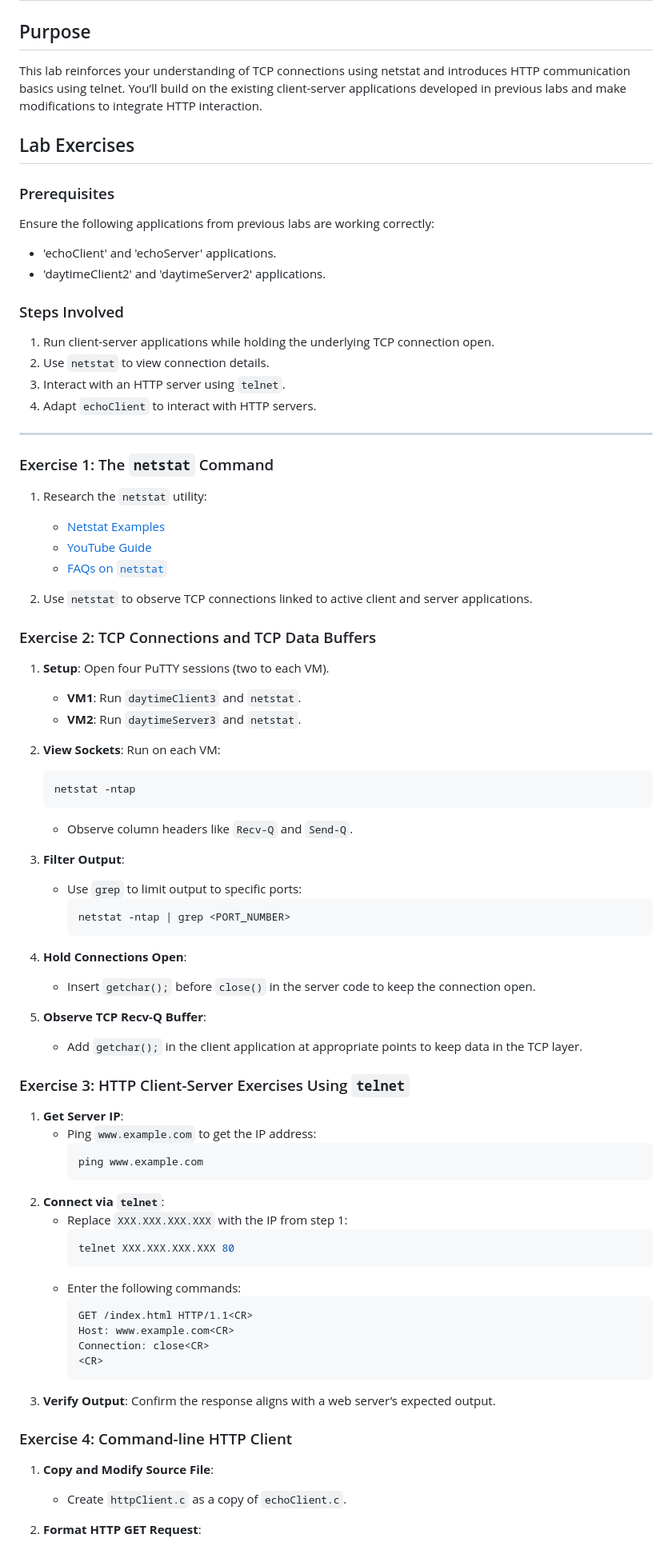
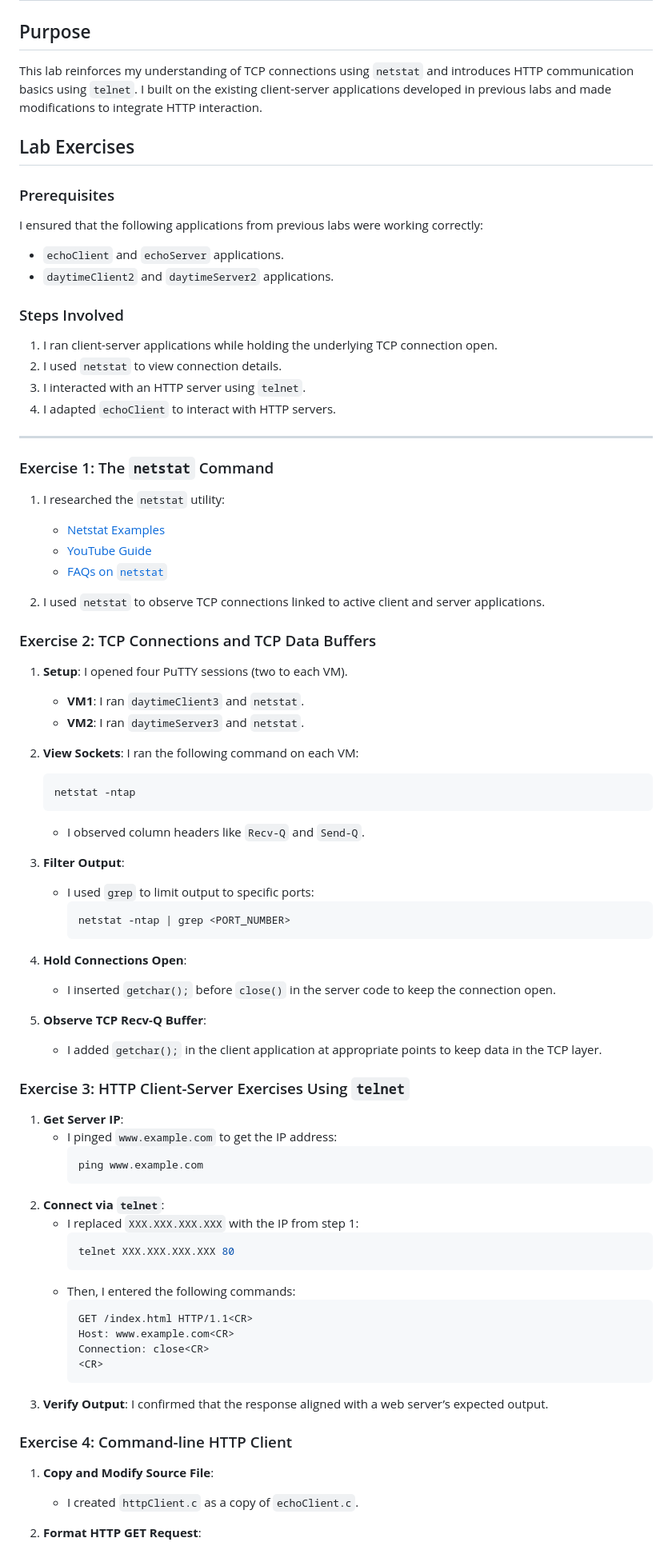
Before and after one commit to PaulinaCzarnota/Client-Server-Programming-Labs-2024-25, a Markdown page: Week 6/Lab 6/Lab6.md, the part around the change printed below. Shown: that part at 80% size. Drawn GitHub-style.

````diff
--- a/Week 6/Lab 6/Lab6.md
+++ b/Week 6/Lab 6/Lab6.md
@@ -1,74 +1,74 @@
 # Lab 6: TCP Connections and HTTP Protocol
 
 ## Purpose
-This lab reinforces your understanding of TCP connections using netstat and introduces HTTP communication basics using telnet. You’ll build on the existing client-server applications developed in previous labs and make modifications to integrate HTTP interaction.
+This lab reinforces my understanding of TCP connections using `netstat` and introduces HTTP communication basics using `telnet`. I built on the existing client-server applications developed in previous labs and made modifications to integrate HTTP interaction.
 
 ## Lab Exercises
 
 ### Prerequisites
-Ensure the following applications from previous labs are working correctly:
-- 'echoClient' and 'echoServer' applications.
-- 'daytimeClient2' and 'daytimeServer2' applications.
+I ensured that the following applications from previous labs were working correctly:
+- `echoClient` and `echoServer` applications.
+- `daytimeClient2` and `daytimeServer2` applications.
 
 ### Steps Involved
-1. Run client-server applications while holding the underlying TCP connection open.
-2. Use `netstat` to view connection details.
-3. Interact with an HTTP server using `telnet`.
-4. Adapt `echoClient` to interact with HTTP servers.
+1. I ran client-server applications while holding the underlying TCP connection open.
+2. I used `netstat` to view connection details.
+3. I interacted with an HTTP server using `telnet`.
+4. I adapted `echoClient` to interact with HTTP servers.
 
 ---
 
 ### Exercise 1: The `netstat` Command
-1. Research the `netstat` utility:
+1. I researched the `netstat` utility:
    - [Netstat Examples](http://www.thegeekstuff.com/2010/03/netstat-command-examples/)
    - [YouTube Guide](http://www.youtube.com/watch?v=O0iQ6-ybZak)
    - [FAQs on `netstat`](http://www.faqs.org/docs/linux_network/x-087-2-iface.netstat.html)
 
-2. Use `netstat` to observe TCP connections linked to active client and server applications.
+2. I used `netstat` to observe TCP connections linked to active client and server applications.
 
 ### Exercise 2: TCP Connections and TCP Data Buffers
-1. **Setup**: Open four PuTTY sessions (two to each VM).
-   - **VM1**: Run `daytimeClient3` and `netstat`.
-   - **VM2**: Run `daytimeServer3` and `netstat`.
+1. **Setup**: I opened four PuTTY sessions (two to each VM).
+   - **VM1**: I ran `daytimeClient3` and `netstat`.
+   - **VM2**: I ran `daytimeServer3` and `netstat`.
 
-2. **View Sockets**: Run on each VM:
+2. **View Sockets**: I ran the following command on each VM:
    ```bash
    netstat -ntap
    ```
-   - Observe column headers like `Recv-Q` and `Send-Q`.
+   - I observed column headers like `Recv-Q` and `Send-Q`.
 
 3. **Filter Output**:
-   - Use `grep` to limit output to specific ports:
+   - I used `grep` to limit output to specific ports:
      ```bash
      netstat -ntap | grep <PORT_NUMBER>
      ```
 4. **Hold Connections Open**:
-   - Insert `getchar();` before `close()` in the server code to keep the connection open.
+   - I inserted `getchar();` before `close()` in the server code to keep the connection open.
 5. **Observe TCP Recv-Q Buffer**:
-   - Add `getchar();` in the client application at appropriate points to keep data in the TCP layer.
+   - I added `getchar();` in the client application at appropriate points to keep data in the TCP layer.
 
 ### Exercise 3: HTTP Client-Server Exercises Using `telnet`
 1. **Get Server IP**:
-   - Ping `www.example.com` to get the IP address:
+   - I pinged `www.example.com` to get the IP address:
      ```bash
      ping www.example.com
      ```
 2. **Connect via `telnet`**:
-   - Replace `XXX.XXX.XXX.XXX` with the IP from step 1:
+   - I replaced `XXX.XXX.XXX.XXX` with the IP from step 1:
      ```bash
      telnet XXX.XXX.XXX.XXX 80
      ```
-   - Enter the following commands:
+   - Then, I entered the following commands:
      ```
      GET /index.html HTTP/1.1<CR>
      Host: www.example.com<CR>
      Connection: close<CR>
      <CR>
      ```
-3. **Verify Output**: Confirm the response aligns with a web server’s expected output.
+3. **Verify Output**: I confirmed that the response aligned with a web server’s expected output.
 
 ### Exercise 4: Command-line HTTP Client
 1. **Copy and Modify Source File**:
-   - Create `httpClient.c` as a copy of `echoClient.c`.
+   - I created `httpClient.c` as a copy of `echoClient.c`.
 
 2. **Format HTTP GET Request**:
````
Also changed, not shown: other parts of Week 6/Lab 6/Lab6.md (+3 -3 lines).
